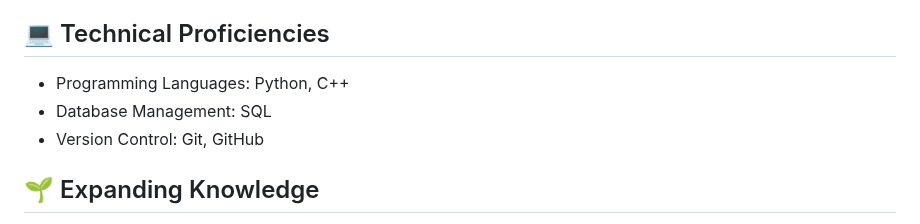
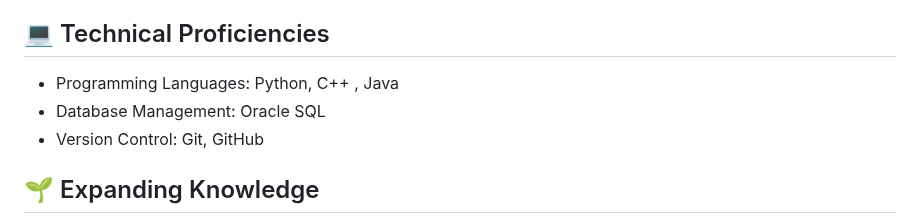
Before and after one commit to yeadkhail/yeadkhail, a Markdown page: README.md, the part around the change. Rendered like a GitHub page.

```diff
--- a/README.md
+++ b/README.md
@@ -33,8 +33,8 @@ Apart from my academic pursuits, I actively engage in software development proje
 <!--
 I am well-versed in a variety of programming languages, tools, and technologies used in software development. Some of the key areas of my expertise include:
 -->
-- Programming Languages: Python, C++
-- Database Management: SQL
+- Programming Languages: Python, C++ , Java
+- Database Management: Oracle SQL
 - Version Control: Git, GitHub
 
 ## 🌱 Expanding Knowledge
```
